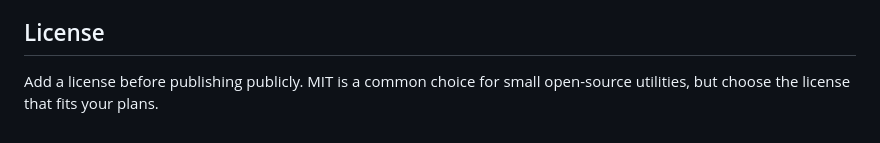
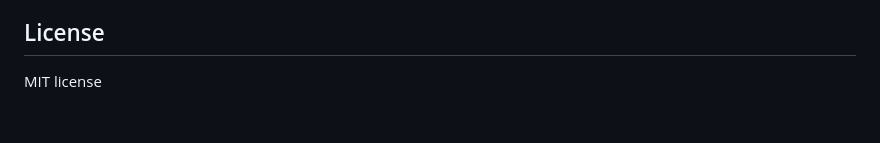
Before and after one commit to shahabbai/PulseDrop, a Markdown page: README.md, the part around the change. Drawn GitHub-style.

Commit message:
Specify MIT license in README
Update license section to specify MIT license.

```diff
--- a/README.md
+++ b/README.md
@@ -257,4 +257,4 @@ PulseDrop tries to prefer Wi-Fi/Ethernet over VPN interfaces. If a VPN address s
 
 ## License
 
-Add a license before publishing publicly. MIT is a common choice for small open-source utilities, but choose the license that fits your plans.
+MIT license
```
